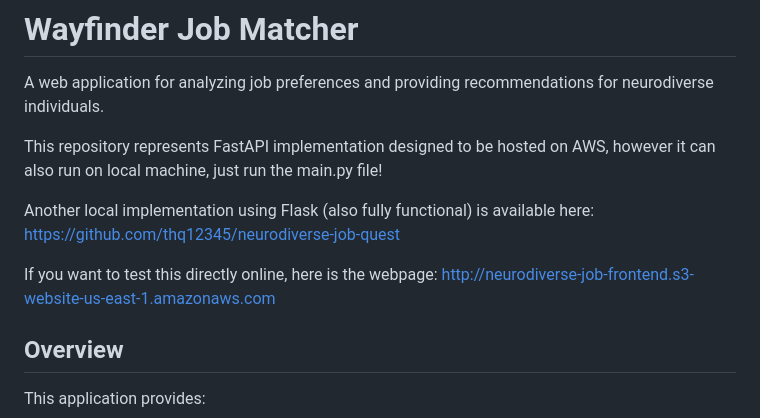
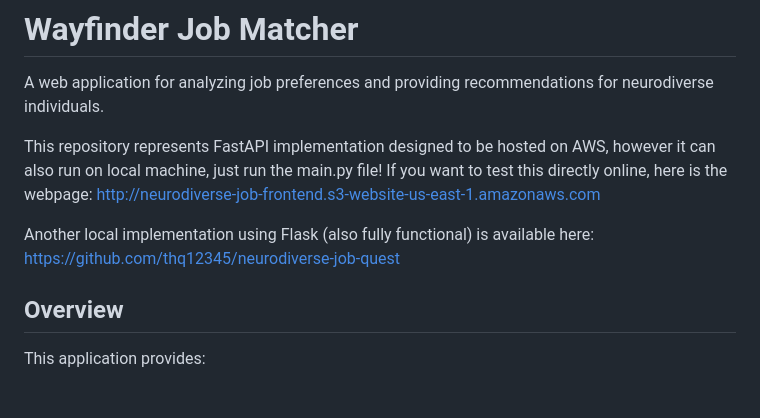
Before and after one commit to thq12345/neurodiverse-job-aws, a Markdown page: README.md, the part around the change. Rendered like a GitHub page; blank space fills up the shorter version.

```diff
--- a/README.md
+++ b/README.md
@@ -3,10 +3,10 @@
 A web application for analyzing job preferences and providing recommendations for neurodiverse individuals.
 
 This repository represents FastAPI implementation designed to be hosted on AWS, however it can also run on local machine, just run the main.py file!
+If you want to test this directly online, here is the webpage: http://neurodiverse-job-frontend.s3-website-us-east-1.amazonaws.com
 
 Another local implementation using Flask (also fully functional) is available here: https://github.com/thq12345/neurodiverse-job-quest
 
-If you want to test this directly online, here is the webpage: http://neurodiverse-job-frontend.s3-website-us-east-1.amazonaws.com
 
 ## Overview
 
```
